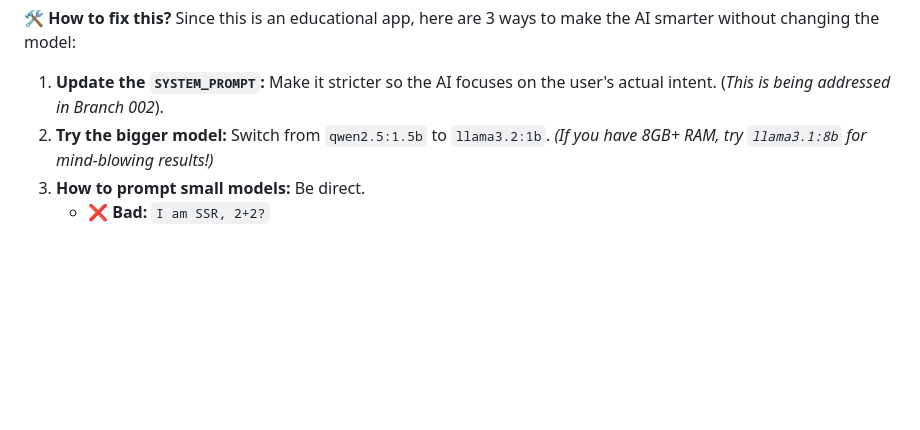
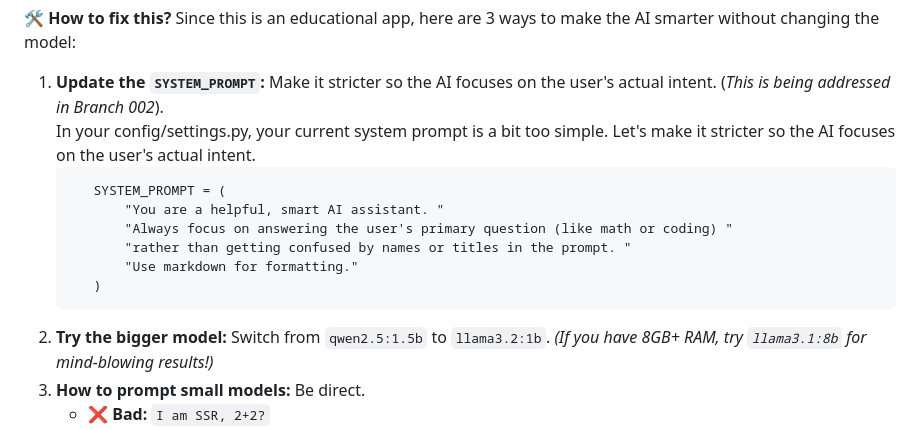
Before and after one commit to jprsurendra/genai-chat-django, a Markdown page: README.002.md, the part around the change. GitHub-like rendering; blank space fills up the shorter version.

````diff
--- a/README.002.md
+++ b/README.002.md
@@ -36,6 +36,16 @@ This screenshot is a perfect example of the difference between small local AI mo
 🛠️ **How to fix this?**
 Since this is an educational app, here are 3 ways to make the AI smarter without changing the model:
 1. **Update the `SYSTEM_PROMPT`:** Make it stricter so the AI focuses on the user's actual intent. (*This is being addressed in Branch 002*).
+   <br>In your config/settings.py, your current system prompt is a bit too simple. Let's make it stricter so the AI focuses on the user's actual intent.
+   <br>
+   ```
+      SYSTEM_PROMPT = (
+          "You are a helpful, smart AI assistant. "
+          "Always focus on answering the user's primary question (like math or coding) "
+          "rather than getting confused by names or titles in the prompt. "
+          "Use markdown for formatting."
+      )
+   ```
 2. **Try the bigger model:** Switch from `qwen2.5:1.5b` to `llama3.2:1b`. *(If you have 8GB+ RAM, try `llama3.1:8b` for mind-blowing results!)*
 3. **How to prompt small models:** Be direct.
    - ❌ **Bad:** `I am SSR, 2+2?`
````
